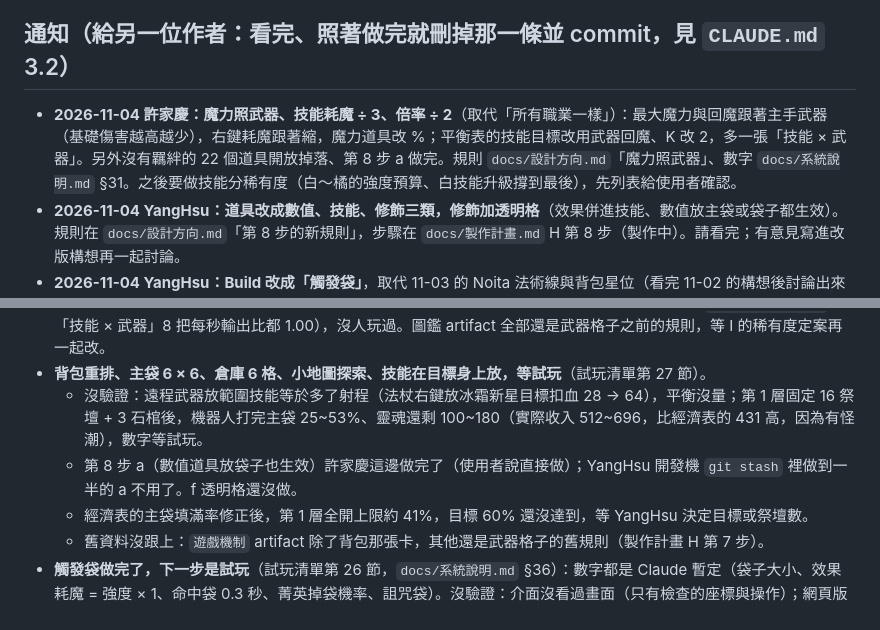
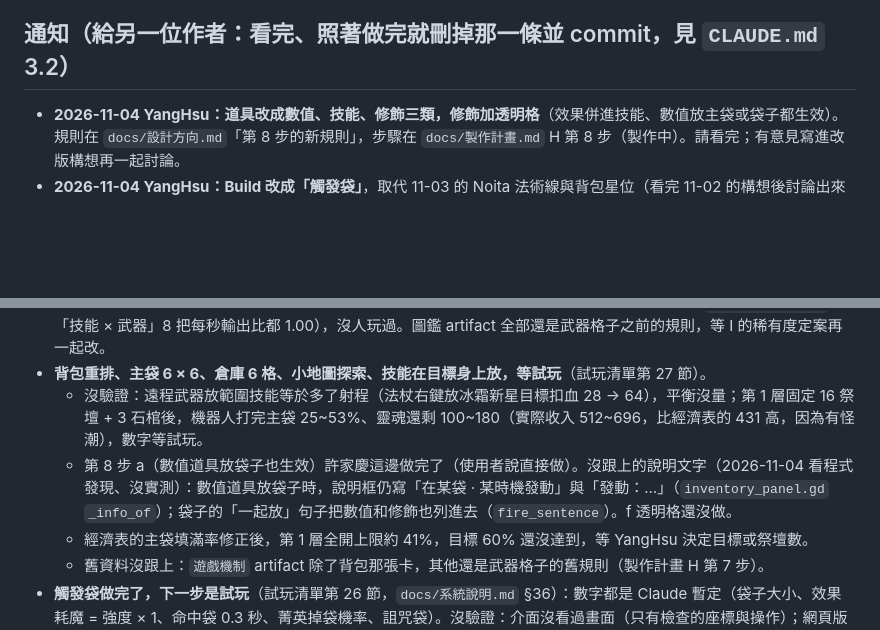
Before and after one commit to alex86106pig/Cubeborn, a Markdown page: docs/進度.md, 2 parts joined by grey strips. GitHub-like rendering; blank space fills up the shorter version.

Commit message:
進度：處理完許家慶的通知；記下第 8 步 a 沒跟上的兩處說明文字
Co-Authored-By: Claude Opus 5.5 <noreply@anthropic.com>
Claude-Session: https://claude.ai/code/session_01LUqxrA4NoALNDB3wZpHkMC

```diff
--- a/docs/進度.md
+++ b/docs/進度.md
@@ -3,7 +3,6 @@
 > 只記：卡在哪、下一步、試過哪條路為什麼不走、哪些結論還沒驗證。解決就刪。保持一個螢幕內。
 
 ## 通知（給另一位作者：看完、照著做完就刪掉那一條並 commit，見 `CLAUDE.md` 3.2）
-- **2026-11-04 許家慶：魔力照武器、技能耗魔 ÷ 3、倍率 ÷ 2**（取代「所有職業一樣」）：最大魔力與回魔跟著主手武器（基礎傷害越高越少），右鍵耗魔跟著縮，魔力道具改 %；平衡表的技能目標改用武器回魔、K 改 2，多一張「技能 × 武器」。另外沒有羈絆的 22 個道具開放掉落、第 8 步 a 做完。規則 `docs/設計方向.md`「魔力照武器」、數字 `docs/系統說明.md` §31。之後要做技能分稀有度（白～橘的強度預算、白技能升級撐到最後），先列表給使用者確認。
 - **2026-11-04 YangHsu：道具改成數值、技能、修飾三類，修飾加透明格**（效果併進技能、數值放主袋或袋子都生效）。規則在 `docs/設計方向.md`「第 8 步的新規則」，步驟在 `docs/製作計畫.md` H 第 8 步（製作中）。請看完；有意見寫進改版構想再一起討論。
 - **2026-11-04 YangHsu：Build 改成「觸發袋」**，取代 11-03 的 Noita 法術線與背包星位（看完 11-02 的構想後討論出來的；同色區塊保留）。規則在 `docs/設計方向.md`「觸發袋」，為什麼不用法術線、導管式等備案在 `docs/改版構想.md`，道具怎麼分在 `docs/道具清單.md` 最上面，製作步驟在 `docs/製作計畫.md` H（已開工）。請看完；有意見寫進改版構想再一起討論。
 - **2026-10-26 YangHsu：新工具 `node tools/release.mjs --load --godot <路徑>`** 量網頁版開場（時間軸、著色器程式數、最慢的程式）。M5 只要 3.5 秒、重現不出 26 秒：量到 26 秒的那台（3070、Windows）請 Claude 跑一次，結果記進 `docs/效能.md`「網頁版」那段，再決定怎麼減。
@@ -37,7 +36,7 @@
 - **魔力照武器、技能耗魔 ÷ 3 倍率 ÷ 2 做完了，等試玩**（試玩清單第 28 節）：數字是照平衡表算的（`docs/平衡數字.md`「技能 × 武器」8 把每秒輸出比都 1.00），沒人玩過。圖鑑 artifact 全部還是武器格子之前的規則，等 I 的稀有度定案再一起改。
 - **背包重排、主袋 6 × 6、倉庫 6 格、小地圖探索、技能在目標身上放，等試玩**（試玩清單第 27 節）。
   - 沒驗證：遠程武器放範圍技能等於多了射程（法杖右鍵放冰霜新星目標扣血 28 → 64），平衡沒量；第 1 層固定 16 祭壇 + 3 石棺後，機器人打完主袋 25~53%、靈魂還剩 100~180（實際收入 512~696，比經濟表的 431 高，因為有怪潮），數字等試玩。
-  - 第 8 步 a（數值道具放袋子也生效）許家慶這邊做完了（使用者說直接做）；YangHsu 開發機 `git stash` 裡做到一半的 a 不用了。f 透明格還沒做。
+  - 第 8 步 a（數值道具放袋子也生效）許家慶這邊做完了（使用者說直接做）。沒跟上的說明文字（2026-11-04 看程式發現、沒實測）：數值道具放袋子時，說明框仍寫「在某袋 · 某時機發動」與「發動：…」（`inventory_panel.gd` `_info_of`）；袋子的「一起放」句子把數值和修飾也列進去（`fire_sentence`）。f 透明格還沒做。
   - 經濟表的主袋填滿率修正後，第 1 層全開上限約 41%，目標 60% 還沒達到，等 YangHsu 決定目標或祭壇數。
   - 舊資料沒跟上：`遊戲機制` artifact 除了背包那張卡，其他還是武器格子的舊規則（製作計畫 H 第 7 步）。
 - **觸發袋做完了，下一步是試玩**（試玩清單第 26 節，`docs/系統說明.md` §36）：數字都是 Claude 暫定（袋子大小、效果耗魔 = 強度 × 1、命中袋 0.3 秒、菁英掉袋機率、詛咒袋）。沒驗證：介面沒看過畫面（只有檢查的座標與操作）；網頁版 `--perf` 沒跑；連線只有自動檢查。還沒做的收尾在 `docs/製作計畫.md` H 第 7 步（詞條舊程式、副手與合成要不要拿掉、投射物上限、圖鑑 artifact）。舊 Build 的試玩（試玩清單第 17 節）和「機器人穩定打贏守墓人」先停，觸發袋會整個換掉它們依賴的東西。
```
